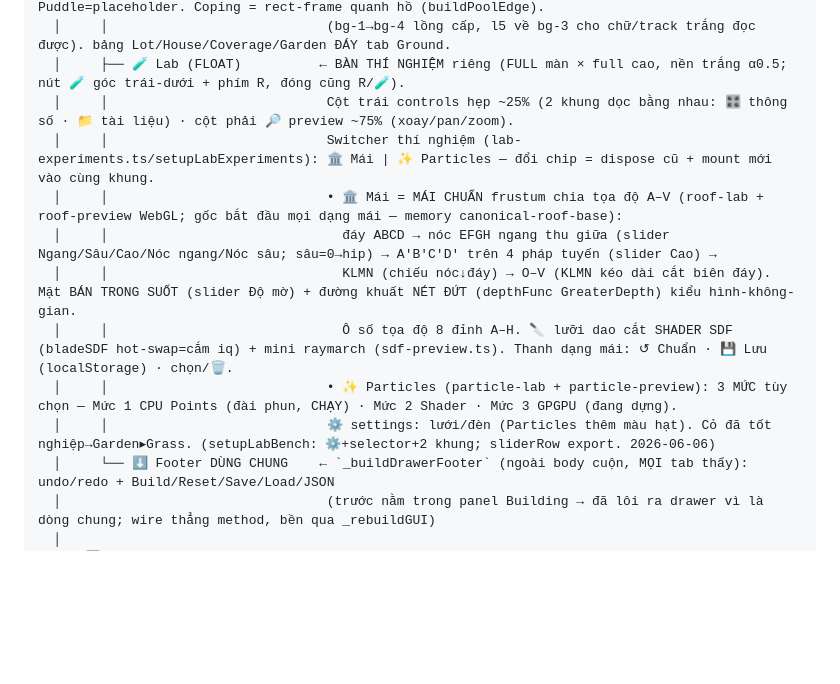
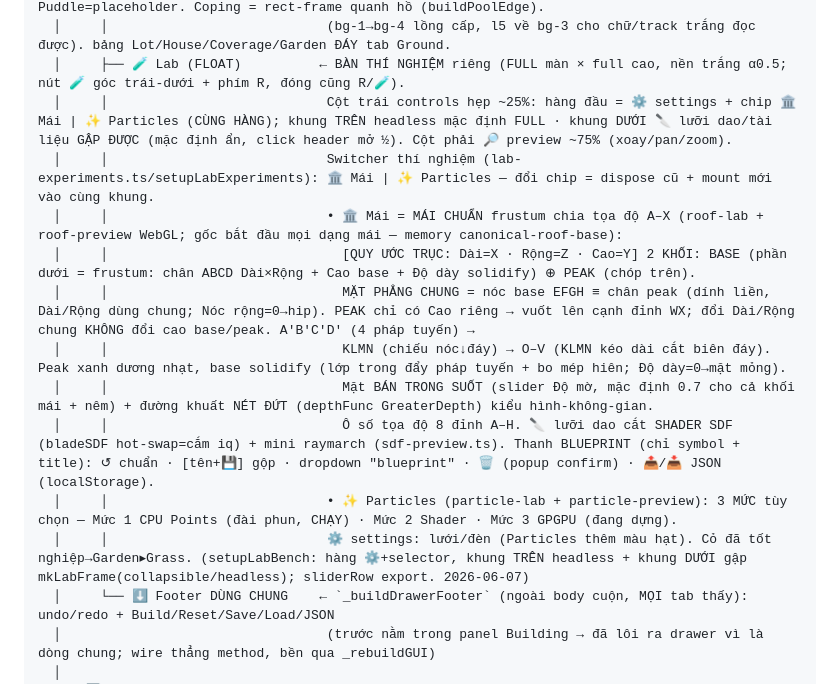
Before and after one commit to Web-3D/archplan, a Markdown page: src/archplan/README.md, the part around the change. Rendered like a GitHub page; blank space fills up the shorter version.

Commit message:
docs(archplan): sync Lab Mái base/peak + bench layout (gập/headless/blueprint)
Co-Authored-By: Claude Opus 4.8 <noreply@anthropic.com>

```diff
--- a/src/archplan/README.md
+++ b/src/archplan/README.md
@@ -78,14 +78,16 @@ ArchPlanLab (extends BaseWorld)
   │     │                            Pond=render Y NHƯ Pool (renderWaters; đổi param sau) · Puddle=placeholder. Coping = rect-frame quanh hồ (buildPoolEdge).
   │     │                            (bg-1→bg-4 lồng cấp, l5 về bg-3 cho chữ/track trắng đọc được). bảng Lot/House/Coverage/Garden ĐÁY tab Ground.
   │     ├── 🧪 Lab (FLOAT)          ← BÀN THÍ NGHIỆM riêng (FULL màn × full cao, nền trắng α0.5; nút 🧪 góc trái-dưới + phím R, đóng cũng R/🧪).
-  │     │                            Cột trái controls hẹp ~25% (2 khung dọc bằng nhau: 🎛️ thông số · 📁 tài liệu) · cột phải 🔎 preview ~75% (xoay/pan/zoom).
+  │     │                            Cột trái controls hẹp ~25%: hàng đầu = ⚙ settings + chip 🏛 Mái | ✨ Particles (CÙNG HÀNG); khung TRÊN headless mặc định FULL · khung DƯỚI 🔪 lưỡi dao/tài liệu GẬP ĐƯỢC (mặc định ẩn, click header mở ½). Cột phải 🔎 preview ~75% (xoay/pan/zoom).
   │     │                            Switcher thí nghiệm (lab-experiments.ts/setupLabExperiments): 🏛 Mái | ✨ Particles — đổi chip = dispose cũ + mount mới vào cùng khung.
-  │     │                            • 🏛 Mái = MÁI CHUẨN frustum chia tọa độ A–V (roof-lab + roof-preview WebGL; gốc bắt đầu mọi dạng mái — memory canonical-roof-base):
-  │     │                              đáy ABCD → nóc EFGH ngang thu giữa (slider Ngang/Sâu/Cao/Nóc ngang/Nóc sâu; sâu=0→hip) → A'B'C'D' trên 4 pháp tuyến (slider Cao) →
-  │     │                              KLMN (chiếu nóc↓đáy) → O–V (KLMN kéo dài cắt biên đáy). Mặt BÁN TRONG SUỐT (slider Độ mờ) + đường khuất NÉT ĐỨT (depthFunc GreaterDepth) kiểu hình-không-gian.
-  │     │                              Ô số tọa độ 8 đỉnh A–H. 🔪 lưỡi dao cắt SHADER SDF (bladeSDF hot-swap=cắm iq) + mini raymarch (sdf-preview.ts). Thanh dạng mái: ↺ Chuẩn · 💾 Lưu (localStorage) · chọn/🗑.
+  │     │                            • 🏛 Mái = MÁI CHUẨN frustum chia tọa độ A–X (roof-lab + roof-preview WebGL; gốc bắt đầu mọi dạng mái — memory canonical-roof-base):
+  │     │                              [QUY ƯỚC TRỤC: Dài=X · Rộng=Z · Cao=Y] 2 KHỐI: BASE (phần dưới = frustum: chân ABCD Dài×Rộng + Cao base + Độ dày solidify) ⊕ PEAK (chóp trên).
+  │     │                              MẶT PHẲNG CHUNG = nóc base EFGH ≡ chân peak (dính liền, Dài/Rộng dùng chung; Nóc rộng=0→hip). PEAK chỉ có Cao riêng → vuốt lên cạnh đỉnh WX; đổi Dài/Rộng chung KHÔNG đổi cao base/peak. A'B'C'D' (4 pháp tuyến) →
+  │     │                              KLMN (chiếu nóc↓đáy) → O–V (KLMN kéo dài cắt biên đáy). Peak xanh dương nhạt, base solidify (lớp trong đẩy pháp tuyến + bo mép hiên; Độ dày=0→mặt mỏng).
+  │     │                              Mặt BÁN TRONG SUỐT (slider Độ mờ, mặc định 0.7 cho cả khối mái + nêm) + đường khuất NÉT ĐỨT (depthFunc GreaterDepth) kiểu hình-không-gian.
+  │     │                              Ô số tọa độ 8 đỉnh A–H. 🔪 lưỡi dao cắt SHADER SDF (bladeSDF hot-swap=cắm iq) + mini raymarch (sdf-preview.ts). Thanh BLUEPRINT (chỉ symbol + title): ↺ chuẩn · [tên+💾] gộp · dropdown "blueprint" · 🗑 (popup confirm) · 📤/📥 JSON (localStorage).
   │     │                            • ✨ Particles (particle-lab + particle-preview): 3 MỨC tùy chọn — Mức 1 CPU Points (đài phun, CHẠY) · Mức 2 Shader · Mức 3 GPGPU (đang dựng).
-  │     │                            ⚙ settings: lưới/đèn (Particles thêm màu hạt). Cỏ đã tốt nghiệp→Garden▸Grass. (setupLabBench: ⚙+selector+2 khung; sliderRow export. 2026-06-06)
+  │     │                            ⚙ settings: lưới/đèn (Particles thêm màu hạt). Cỏ đã tốt nghiệp→Garden▸Grass. (setupLabBench: hàng ⚙+selector, khung TRÊN headless + khung DƯỚI gập mkLabFrame(collapsible/headless); sliderRow export. 2026-06-07)
   │     └── ⬇ Footer DÙNG CHUNG    ← `_buildDrawerFooter` (ngoài body cuộn, MỌI tab thấy): undo/redo + Build/Reset/Save/Load/JSON
   │                                  (trước nằm trong panel Building → đã lôi ra drawer vì là dòng chung; wire thẳng method, bền qua _rebuildGUI)
   │
```
